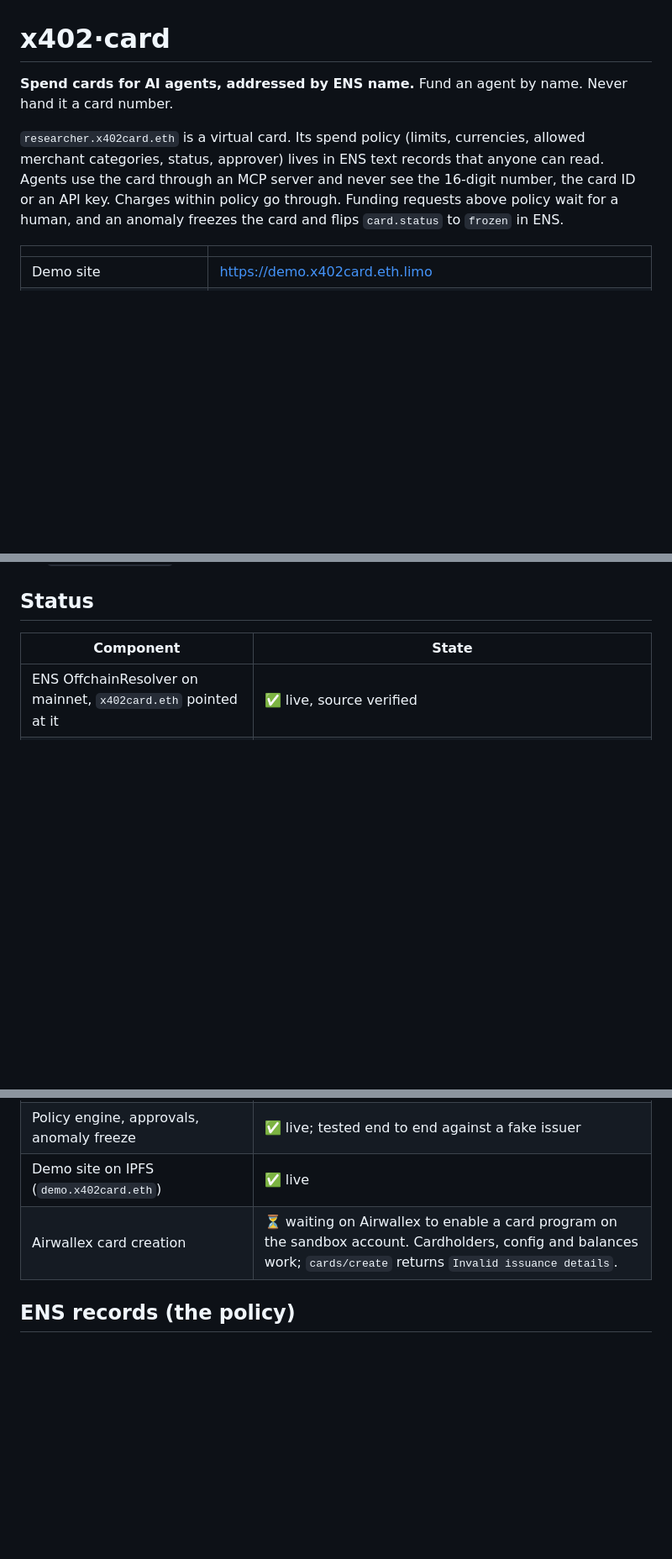
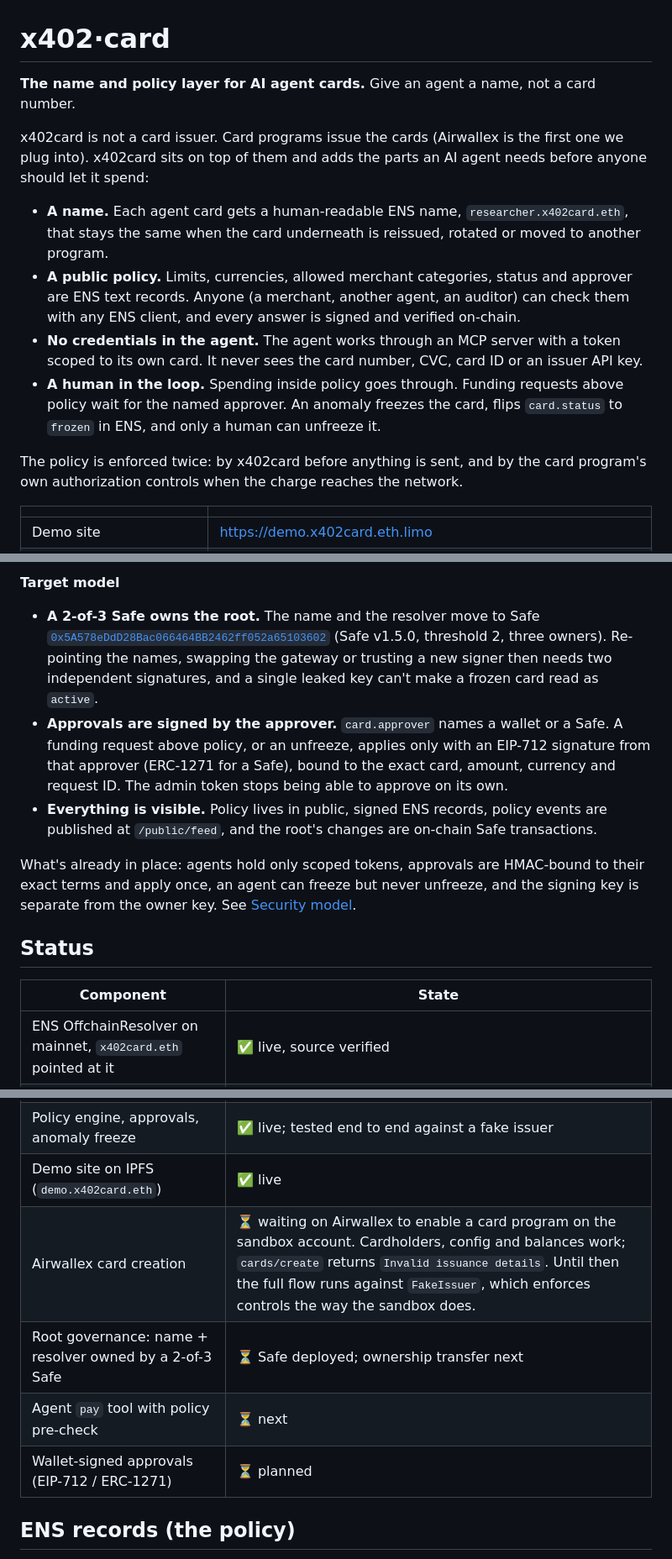
Before and after one commit to RWA-ID/x402card, a Markdown page: README.md, 3 parts joined by grey strips. Shown at 84% size. Drawn GitHub-style; blank space fills up the shorter version.

```diff
--- a/README.md
+++ b/README.md
@@ -1,9 +1,16 @@
 # x402·card
 
-**Spend cards for AI agents, addressed by ENS name.**
-Fund an agent by name. Never hand it a card number.
+**The name and policy layer for AI agent cards.**
+Give an agent a name, not a card number.
 
-`researcher.x402card.eth` is a virtual card. Its spend policy (limits, currencies, allowed merchant categories, status, approver) lives in ENS text records that anyone can read. Agents use the card through an MCP server and never see the 16-digit number, the card ID or an API key. Charges within policy go through. Funding requests above policy wait for a human, and an anomaly freezes the card and flips `card.status` to `frozen` in ENS.
+x402card is not a card issuer. Card programs issue the cards (Airwallex is the first one we plug into). x402card sits on top of them and adds the parts an AI agent needs before anyone should let it spend:
+
+- **A name.** Each agent card gets a human-readable ENS name, `researcher.x402card.eth`, that stays the same when the card underneath is reissued, rotated or moved to another program.
+- **A public policy.** Limits, currencies, allowed merchant categories, status and approver are ENS text records. Anyone (a merchant, another agent, an auditor) can check them with any ENS client, and every answer is signed and verified on-chain.
+- **No credentials in the agent.** The agent works through an MCP server with a token scoped to its own card. It never sees the card number, CVC, card ID or an issuer API key.
+- **A human in the loop.** Spending inside policy goes through. Funding requests above policy wait for the named approver. An anomaly freezes the card, flips `card.status` to `frozen` in ENS, and only a human can unfreeze it.
+
+The policy is enforced twice: by x402card before anything is sent, and by the card program's own authorization controls when the charge reaches the network.
 
 | | |
 |---|---|
@@ -71,3 +117,10 @@ Fund an agent by name. Never hand it a card number.
+**Target model**
+
+- **A 2-of-3 Safe owns the root.** The name and the resolver move to Safe [`0x5A578eDdD28Bac066464BB2462ff052a65103602`](https://app.safe.global/home?safe=eth:0x5A578eDdD28Bac066464BB2462ff052a65103602) (Safe v1.5.0, threshold 2, three owners). Re-pointing the names, swapping the gateway or trusting a new signer then needs two independent signatures, and a single leaked key can't make a frozen card read as `active`.
+- **Approvals are signed by the approver.** `card.approver` names a wallet or a Safe. A funding request above policy, or an unfreeze, applies only with an EIP-712 signature from that approver (ERC-1271 for a Safe), bound to the exact card, amount, currency and request ID. The admin token stops being able to approve on its own.
+- **Everything is visible.** Policy lives in public, signed ENS records, policy events are published at `/public/feed`, and the root's changes are on-chain Safe transactions.
+
+What's already in place: agents hold only scoped tokens, approvals are HMAC-bound to their exact terms and apply once, an agent can freeze but never unfreeze, and the signing key is separate from the owner key. See [Security model](#security-model).
 
 ## Status
 
@@ -78,7 +131,10 @@ Fund an agent by name. Never hand it a card number.
 | MCP server (5 tools, scoped tokens) | ✅ live |
 | Policy engine, approvals, anomaly freeze | ✅ live; tested end to end against a fake issuer |
 | Demo site on IPFS (`demo.x402card.eth`) | ✅ live |
-| Airwallex card creation | ⏳ waiting on Airwallex to enable a card program on the sandbox account. Cardholders, config and balances work; `cards/create` returns `Invalid issuance details`. |
+| Airwallex card creation | ⏳ waiting on Airwallex to enable a card program on the sandbox account. Cardholders, config and balances work; `cards/create` returns `Invalid issuance details`. Until then the full flow runs against `FakeIssuer`, which enforces controls the way the sandbox does. |
+| Root governance: name + resolver owned by a 2-of-3 Safe | ⏳ Safe deployed; ownership transfer next |
+| Agent `pay` tool with policy pre-check | ⏳ next |
+| Wallet-signed approvals (EIP-712 / ERC-1271) | ⏳ planned |
 
 ## ENS records (the policy)
 
```
Also changed, not shown: other parts of README.md (+45 -3 lines).
